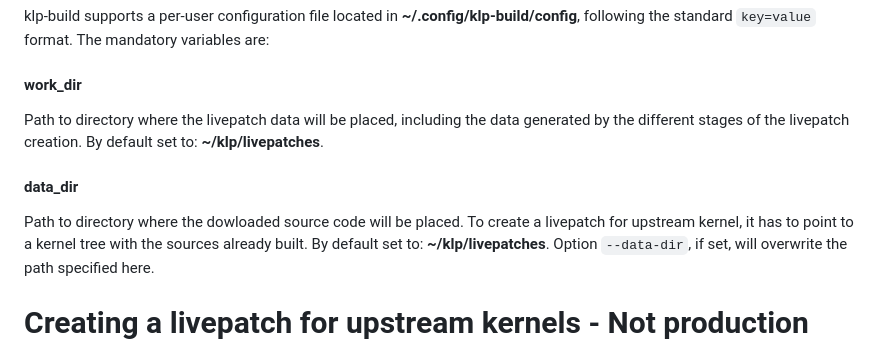
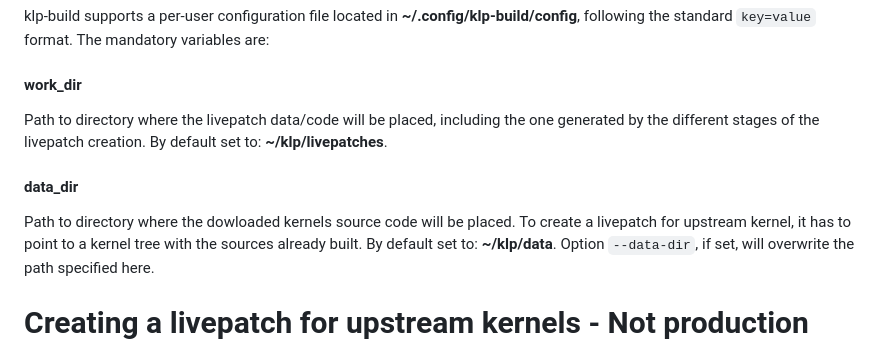
Before and after one commit to SUSE/klp-build, a Markdown page: README.md, the part around the change. Drawn GitHub-style.

Commit message:
README: Fix typos about the configuration
Signed-off-by: Fernando Gonzalez <fernando.gonzalez@suse.com>

```diff
--- a/README.md
+++ b/README.md
@@ -22,14 +22,14 @@ __~/.config/klp-build/config__, following the standard ``key=value`` format.
 The mandatory variables are:
 
 #### work_dir
-Path to directory where the livepatch data will be placed, including the data
+Path to directory where the livepatch data/code will be placed, including the one
 generated by the different stages of the livepatch creation.
 By default set to: __~/klp/livepatches__.
 
 #### data_dir
-Path to directory where the dowloaded source code will be placed. To create a
+Path to directory where the dowloaded kernels source code will be placed. To create a
 livepatch for upstream kernel, it has to point to a kernel tree with the
-sources already built. By default set to: __~/klp/livepatches__.
+sources already built. By default set to: __~/klp/data__.
 Option ``--data-dir``, if set, will overwrite the path specified here.
 
 # Creating a livepatch for upstream kernels - Not production ready yet
```
